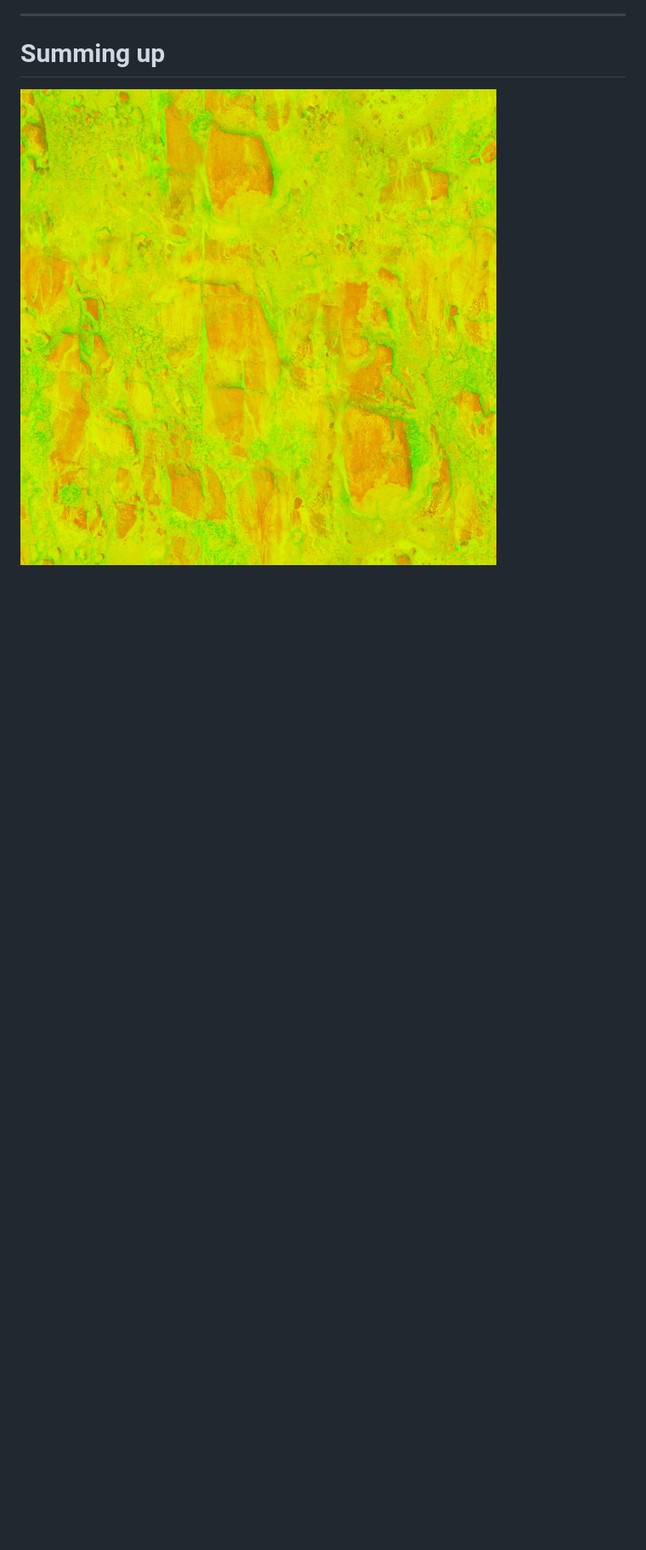
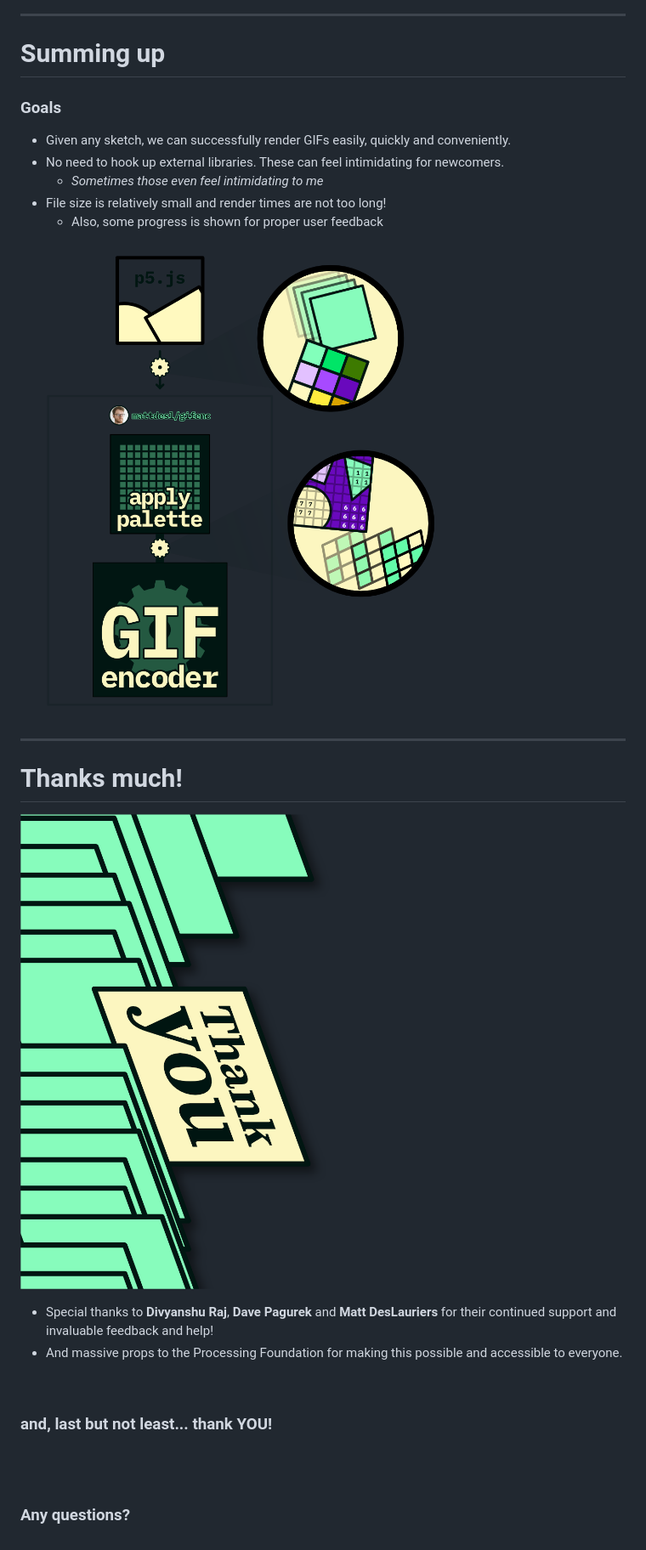
Before and after one commit to jesi-rgb/ccfest-md-slides, a Markdown page: slides.md, the part around the change printed below. Shown: that part at 85% size. Drawn GitHub-style; pictures changed too: media/frame_14.png (added), media/the_end.png (added); blank space fills up the shorter version.

```diff
--- a/slides.md
+++ b/slides.md
@@ -179,4 +190,32 @@ At this point we could be done. But this is a technique that could greatly help
 
 # Summing up
 
-![bg right:33%](media/texture.jpg)
+### Goals
+
+<!-- mention that this feature is allowing newcomers to much more easily share stuff, and that this was one of the main purposes of the project altogether. how can this improve accessibility?  -->
+
+- Given any sketch, we can successfully render GIFs easily, quickly and conveniently.
+- No need to hook up external libraries. These can feel intimidating for newcomers.
+  - _Sometimes those even feel intimidating to me_
+- File size is relatively small and render times are not too long!
+  - Also, some progress is shown for proper user feedback
+
+![bg right](media/frame_14.png)
+
+---
+
+# Thanks much!
+
+![bg left](media/the_end.png)
+
+- Special thanks to **Divyanshu Raj**, **Dave Pagurek** and **Matt DesLauriers** for their continued support and invaluable feedback and help!
+- And massive props to the Processing Foundation for making this possible and accessible to everyone.
+
+<br>
+
+### and, last but not least... thank YOU!
+
+<br>
+<br>
+
+### Any questions?
```
Also changed, not shown: other parts of slides.md (+13 -2 lines), media/solution.png (added), 1 other file.
